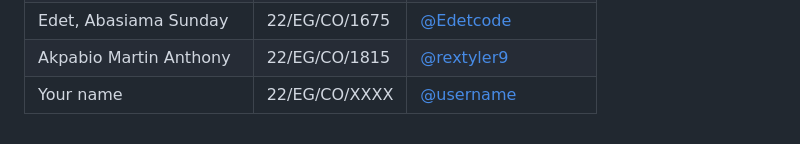
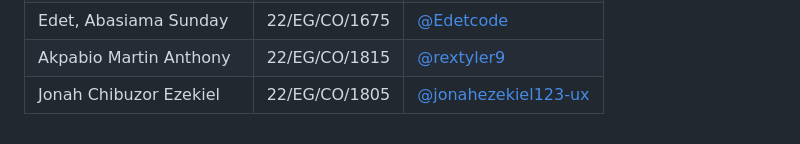
Before and after one commit to Idighekere/pepper-bacterial-spot-detector-CO11, a Markdown page: README.md, the part around the change. Drawn GitHub-style.

```diff
--- a/README.md
+++ b/README.md
@@ -143,4 +143,4 @@ Deployed on Streamlit Community Cloud:
  | Okereke, Arizonachi Lynn    | 22/EG/CO/1785 | [@Zonarh](https://github.com/Zonarh) |
  | Edet, Abasiama Sunday    | 22/EG/CO/1675 | [@Edetcode](https://github.com/Edetcode) |
  | Akpabio Martin Anthony | 22/EG/CO/1815 | [@rextyler9](https://github.com/rextyler9) |
-  | Your name | 22/EG/CO/XXXX | [@username](https://github.com/username) |
+  | Jonah Chibuzor Ezekiel| 22/EG/CO/1805 | [@jonahezekiel123-ux](https://github.com/jonahezekiel123-ux) |
```
